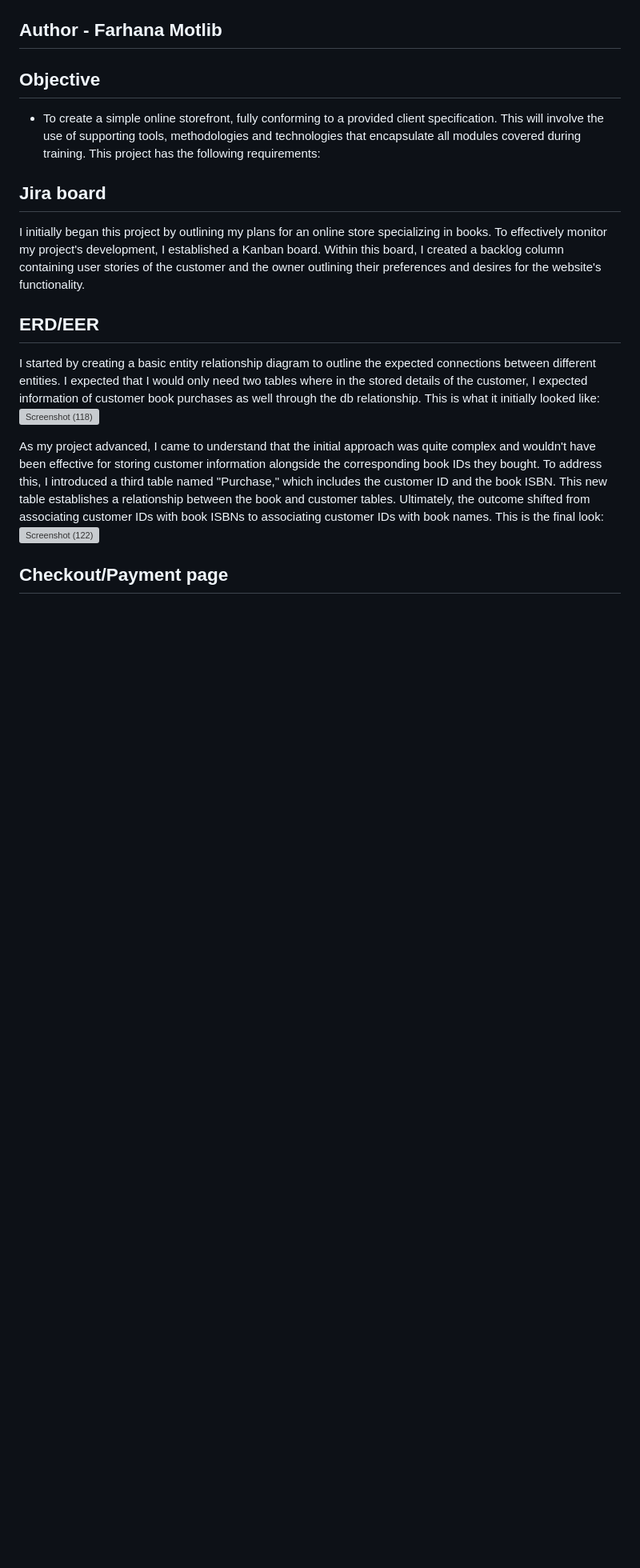
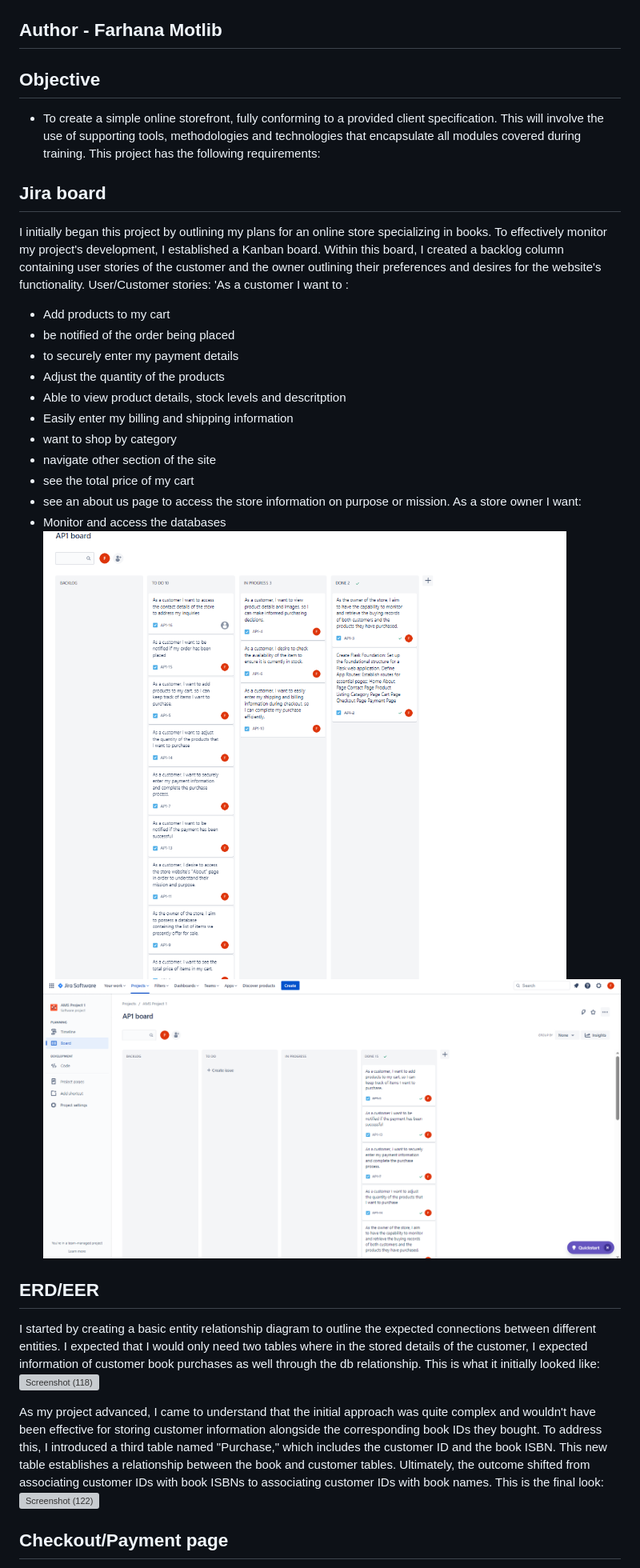
Before and after one commit to Farhanam76/project1_AMS, a Markdown page: README.md, the part around the change. Shown: that part at 80% size. Rendered like a GitHub page; pictures changed too: Screenshot (139).png (added), Screenshot (140).png (added); blank space fills up the shorter version; grey boxes are pictures that could not be loaded.

Commit message:
more docs

```diff
--- a/README.md
+++ b/README.md
@@ -9,6 +9,22 @@ This project has the following requirements:
 
 ## Jira board
 I initially began this project by outlining my plans for an online store specializing in books. To effectively monitor my project's development, I established a Kanban board. Within this board, I created a backlog column containing user stories of the customer and the owner outlining their preferences and desires for the website's functionality.
+User/Customer stories:
+'As a customer I want to :
+* Add products to my cart
+* be notified of the order being placed
+* to securely enter my payment details
+* Adjust the quantity of the products
+* Able to view product details, stock levels and descritption
+* Easily enter my billing and shipping information
+* want to shop by category
+* navigate other section of the site
+* see the total price of my cart
+* see an about us page to access the store information on purpose or mission.
+As a store owner I want:
+* Monitor and access the databases
+![Alt text](<Screenshot (140).png>)
+![Alt text](<Screenshot (139).png>)
 
 
 ## ERD/EER
```
